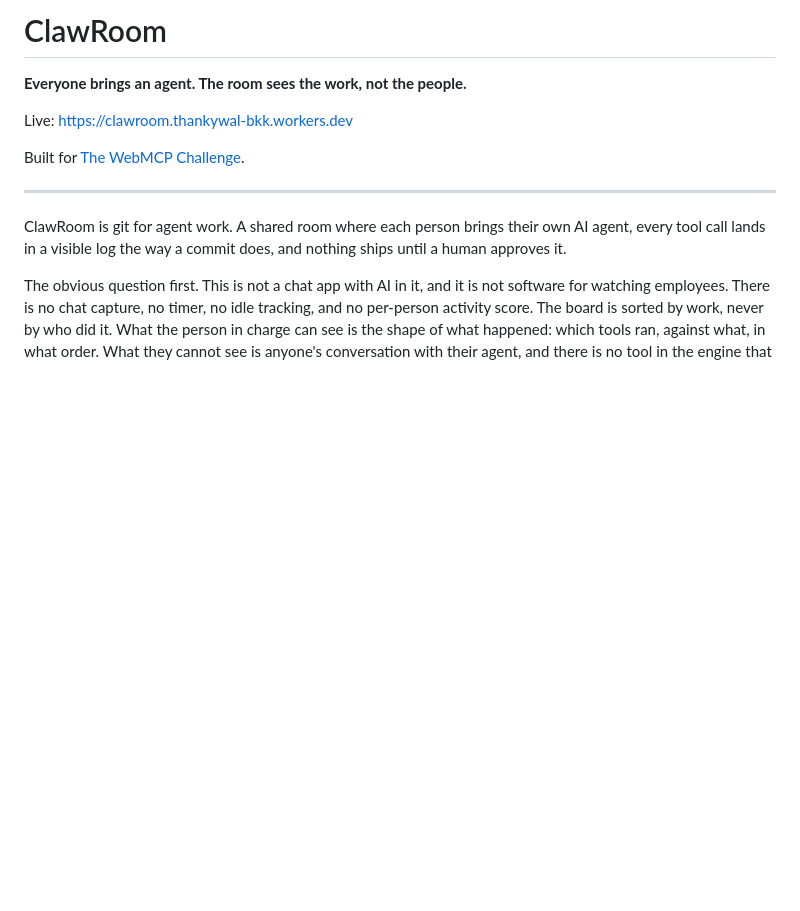
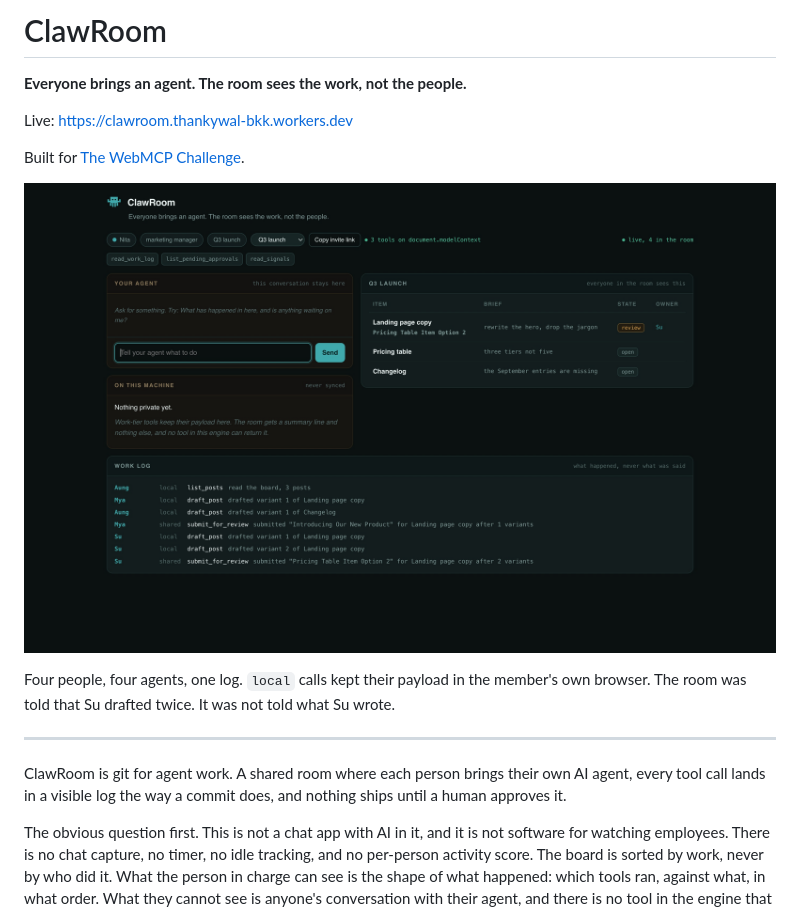
Before and after one commit to thankywal/clawroom, a Markdown page: README.md, the part around the change printed below. GitHub-like rendering; pictures changed too: docs/media/01-room-four-people.jpg (added); blank space fills up the shorter version.

```diff
--- a/README.md
+++ b/README.md
@@ -5,6 +5,13 @@
 Live: https://clawroom.thankywal-bkk.workers.dev
 
 Built for [The WebMCP Challenge](https://webmcp.devpost.com/).
+
+![A campaign room with four people in it. The work log shows Aung, Mya and Su
+making tool calls, each marked local or shared.](docs/media/01-room-four-people.jpg)
+
+Four people, four agents, one log. `local` calls kept their payload in the
+member's own browser. The room was told that Su drafted twice. It was not told
+what Su wrote.
 
 ---
 
```
Also changed, not shown: other parts of README.md (+30 -0 lines), docs/DEVPOST.md (added, +118 -0 lines), docs/media/02-tiers-and-parked-approval.jpg (added), docs/media/03-approved-by-a-person.jpg (added), docs/media/04-signal-support-desk.jpg (added), docs/media/05-front-door.png (added), docs/media/07-selftest.png (added), 5 other files.
